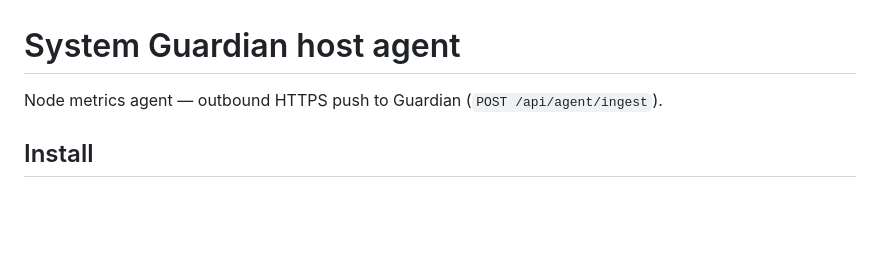
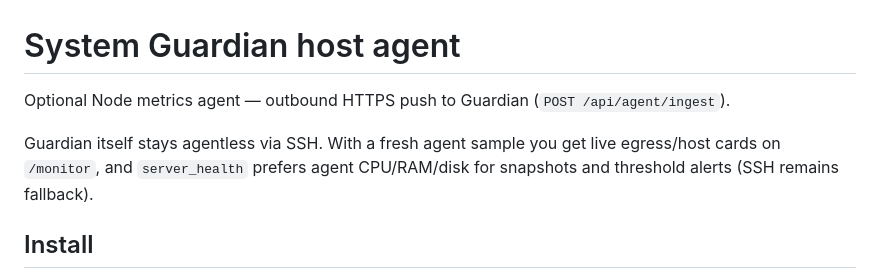
Before and after one commit to selcuk-karateke/system_guardian, a Markdown page: agent/README.md, the part around the change. Rendered like a GitHub page; blank space fills up the shorter version.

Commit message:
Move ops allowlists into Settings and prefer agent vitals when fresh.
Also document the optional metrics agent and add a monitor demo screenshot to the README.

```diff
--- a/agent/README.md
+++ b/agent/README.md
@@ -1,6 +1,8 @@
 # System Guardian host agent
 
-Node metrics agent — outbound HTTPS push to Guardian (`POST /api/agent/ingest`).
+Optional Node metrics agent — outbound HTTPS push to Guardian (`POST /api/agent/ingest`).
+
+Guardian itself stays agentless via SSH. With a fresh agent sample you get live egress/host cards on `/monitor`, and `server_health` prefers agent CPU/RAM/disk for snapshots and threshold alerts (SSH remains fallback).
 
 ## Install
 
```
Also changed, not shown: README.md (+3 -1 lines), docs/SYSADMIN.md (+3 -1 lines), docs/assets/monitor.png (added), 11 other files.
